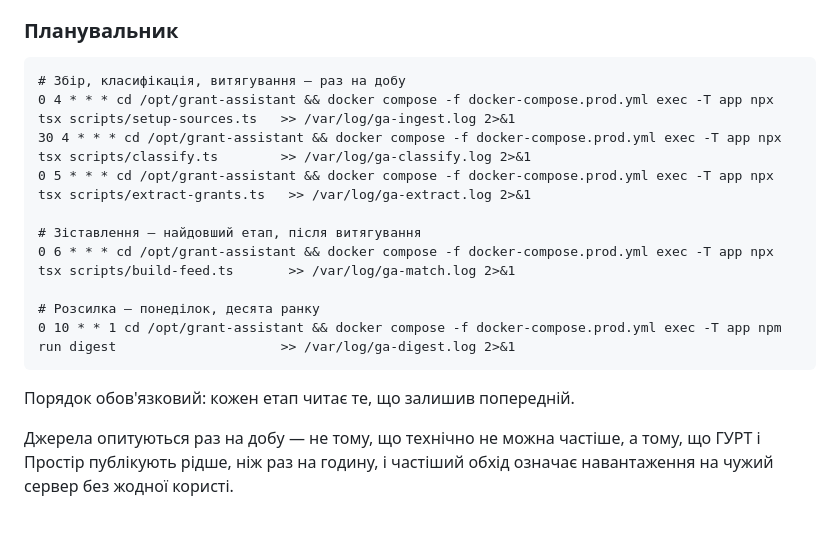
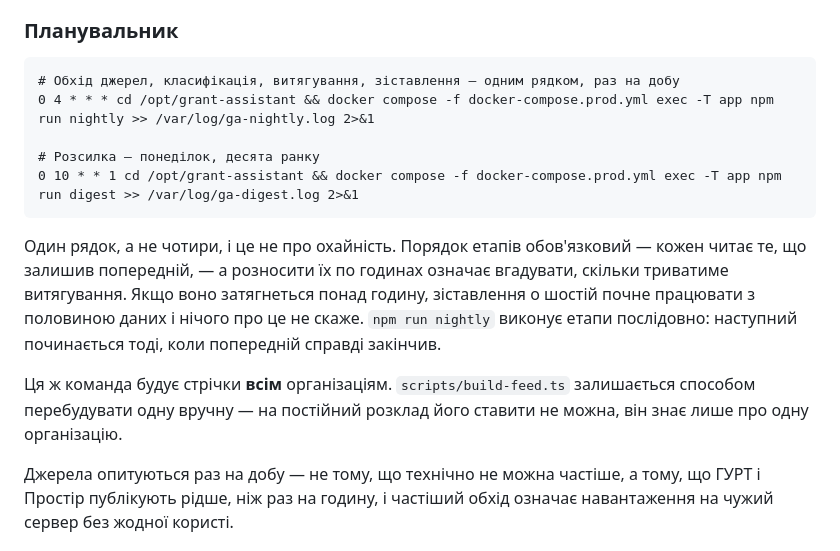
Before and after one commit to laboratory-of-culture/grantoid, a Markdown page: docs/DEPLOY.md, the part around the change. Drawn GitHub-style.

Commit message:
Schedule the crawler, not the setup script
The documented cron ran scripts/setup-sources.ts nightly. That is the
one-time script that creates the operator account and registers the two
portals — an operator following this doc would never have scheduled a crawl
of due sources at all.

It also scheduled build-feed.ts, which knows about exactly one organization:
in production every NGO but the first would have had an empty feed and no
error anywhere to say why.

Both replaced by the single nightly entry point, which also removes the
guesswork of fixed half-hour gaps between stages. Extraction running long
meant matching started on half the data and said nothing.

Co-Authored-By: Claude Opus 5 <noreply@anthropic.com>
Claude-Session: https://claude.ai/code/session_01QVz5YewTdh4TdZXHGuKUrK

````diff
--- a/docs/DEPLOY.md
+++ b/docs/DEPLOY.md
@@ -203,19 +203,23 @@ grants.example.org {
 ### Планувальник
 
 ```cron
-# Збір, класифікація, витягування — раз на добу
-0 4 * * * cd /opt/grant-assistant && docker compose -f docker-compose.prod.yml exec -T app npx tsx scripts/setup-sources.ts   >> /var/log/ga-ingest.log 2>&1
-30 4 * * * cd /opt/grant-assistant && docker compose -f docker-compose.prod.yml exec -T app npx tsx scripts/classify.ts        >> /var/log/ga-classify.log 2>&1
-0 5 * * * cd /opt/grant-assistant && docker compose -f docker-compose.prod.yml exec -T app npx tsx scripts/extract-grants.ts   >> /var/log/ga-extract.log 2>&1
-
-# Зіставлення — найдовший етап, після витягування
-0 6 * * * cd /opt/grant-assistant && docker compose -f docker-compose.prod.yml exec -T app npx tsx scripts/build-feed.ts       >> /var/log/ga-match.log 2>&1
+# Обхід джерел, класифікація, витягування, зіставлення — одним рядком, раз на добу
+0 4 * * * cd /opt/grant-assistant && docker compose -f docker-compose.prod.yml exec -T app npm run nightly >> /var/log/ga-nightly.log 2>&1
 
 # Розсилка — понеділок, десята ранку
-0 10 * * 1 cd /opt/grant-assistant && docker compose -f docker-compose.prod.yml exec -T app npm run digest                     >> /var/log/ga-digest.log 2>&1
+0 10 * * 1 cd /opt/grant-assistant && docker compose -f docker-compose.prod.yml exec -T app npm run digest >> /var/log/ga-digest.log 2>&1
 ```
 
-Порядок обов'язковий: кожен етап читає те, що залишив попередній.
+Один рядок, а не чотири, і це не про охайність. Порядок етапів обов'язковий —
+кожен читає те, що залишив попередній, — а розносити їх по годинах означає
+вгадувати, скільки триватиме витягування. Якщо воно затягнеться понад годину,
+зіставлення о шостій почне працювати з половиною даних і нічого про це не
+скаже. `npm run nightly` виконує етапи послідовно: наступний починається тоді,
+коли попередній справді закінчив.
+
+Ця ж команда будує стрічки **всім** організаціям. `scripts/build-feed.ts`
+залишається способом перебудувати одну вручну — на постійний розклад його
+ставити не можна, він знає лише про одну організацію.
 
 Джерела опитуються раз на добу — не тому, що технічно не можна частіше, а тому,
 що ГУРТ і Простір публікують рідше, ніж раз на годину, і частіший обхід означає
````
